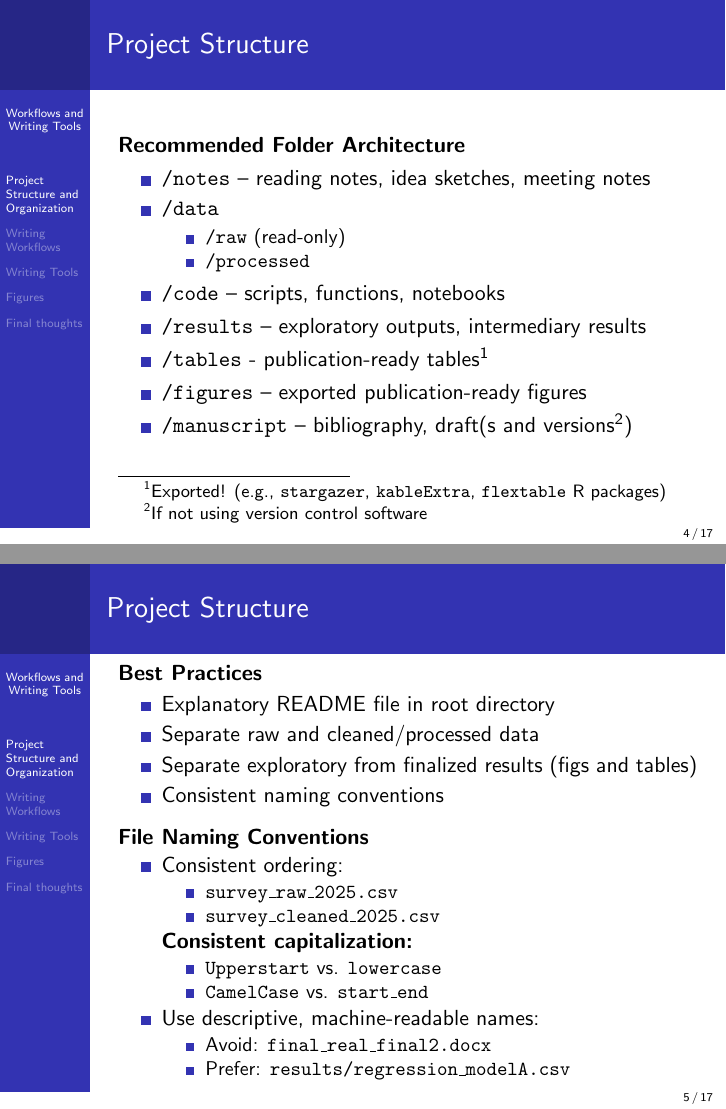
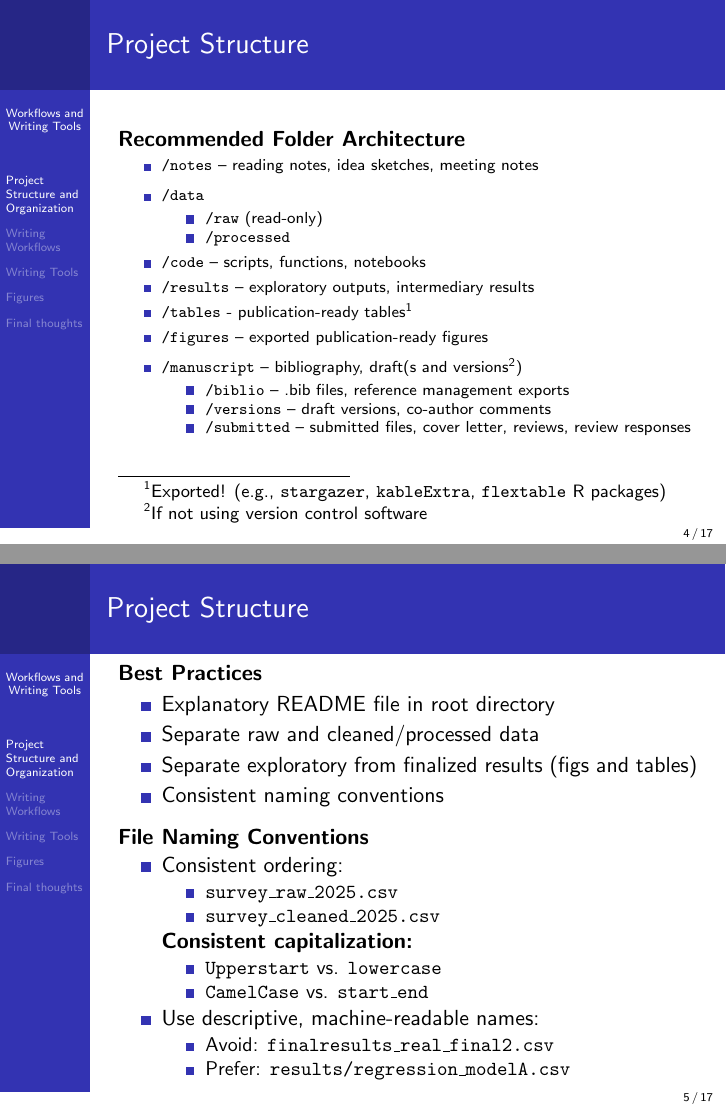
Before and after one commit to marknovak/ScientificWriting, LaTeX slides (classes/Workflows/tex/workflows_slides.tex): pages 4 and 5 of 17, joined at a grey line. Compiled offline with pdfLaTeX.

Commit message:
Updates to Workflows

```diff
--- a/classes/Workflows/tex/workflows_slides.tex
+++ b/classes/Workflows/tex/workflows_slides.tex
@@ -86,11 +86,12 @@
 \vspace{0.5em}
 
 \textbf{Recommended Folder Architecture}
-
+    \scriptsize
     \begin{itemize}
         \item \texttt{/notes} – reading notes, idea sketches, meeting notes
         \item \texttt{/data}
             \begin{itemize}
+                \scriptsize
                 \item \texttt{/raw} (read-only)
                 \item \texttt{/processed}
             \end{itemize}
@@ -99,6 +100,12 @@
         \item \texttt{/tables} - publication-ready tables\footnote{Exported!  (e.g., \texttt{stargazer}, \texttt{kableExtra}, \texttt{flextable} R packages)}
         \item \texttt{/figures} – exported publication-ready figures
         \item \texttt{/manuscript} – bibliography, draft(s and versions\footnote{If not using version control software})
+            \begin{itemize}
+                \scriptsize
+                \item \texttt{/biblio} – .bib files, reference management exports
+                \item \texttt{/versions} – draft versions, co-author comments
+                \item \texttt{/submitted} – submitted files, cover letter, reviews, review responses
+            \end{itemize}
     \end{itemize}
 
 \end{frame}
@@ -132,7 +139,7 @@
     \end{itemize}
     \item Use descriptive, machine-readable names:
     \begin{itemize}
-        \item Avoid: \texttt{final\_real\_final2.docx}
+        \item Avoid: \texttt{finalresults\_real\_final2.csv}
         \item Prefer: \texttt{results/regression\_modelA.csv}
     \end{itemize}
 \end{itemize}
```
Also changed, not shown: classes/Workflows/tex/workflows_slides.pdf.
